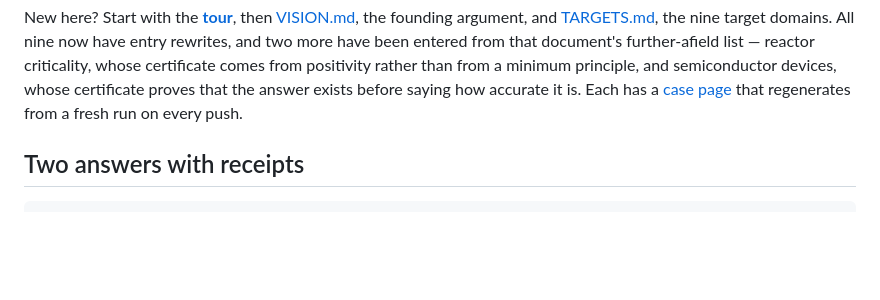
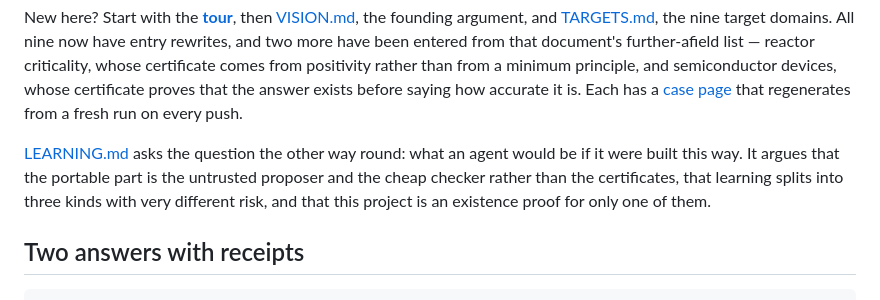
Before and after one commit to GlassOnTin/sufficit, a Markdown page: README.md, the part around the change. Drawn GitHub-style; blank space fills up the shorter version.

```diff
--- a/README.md
+++ b/README.md
@@ -53,6 +53,12 @@ and semiconductor devices, whose certificate proves that the answer exists
 before saying how accurate it is. Each has a
 [case page](https://glassontin.github.io/sufficit/)
 that regenerates from a fresh run on every push.
+
+[LEARNING.md](LEARNING.md) asks the question the other way round: what an
+agent would be if it were built this way. It argues that the portable part
+is the untrusted proposer and the cheap checker rather than the
+certificates, that learning splits into three kinds with very different
+risk, and that this project is an existence proof for only one of them.
 
 ## Two answers with receipts
 
```
Also changed, not shown: LEARNING.md (added, +71 -0 lines).
